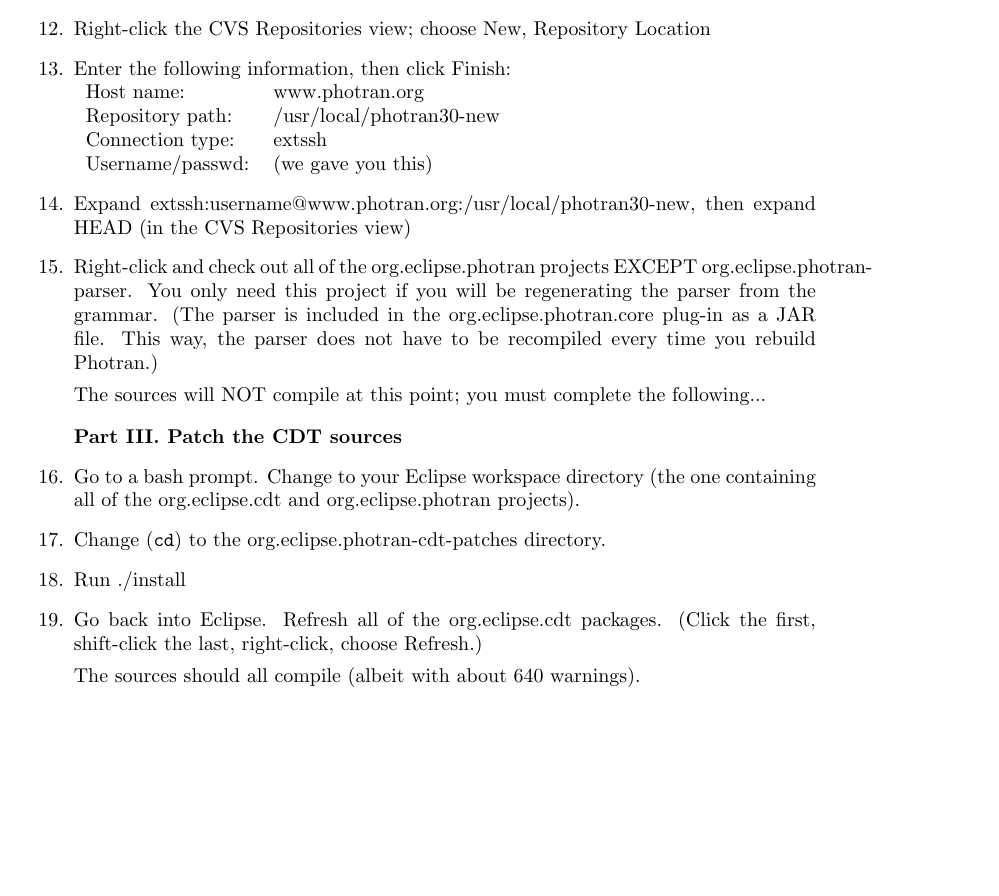
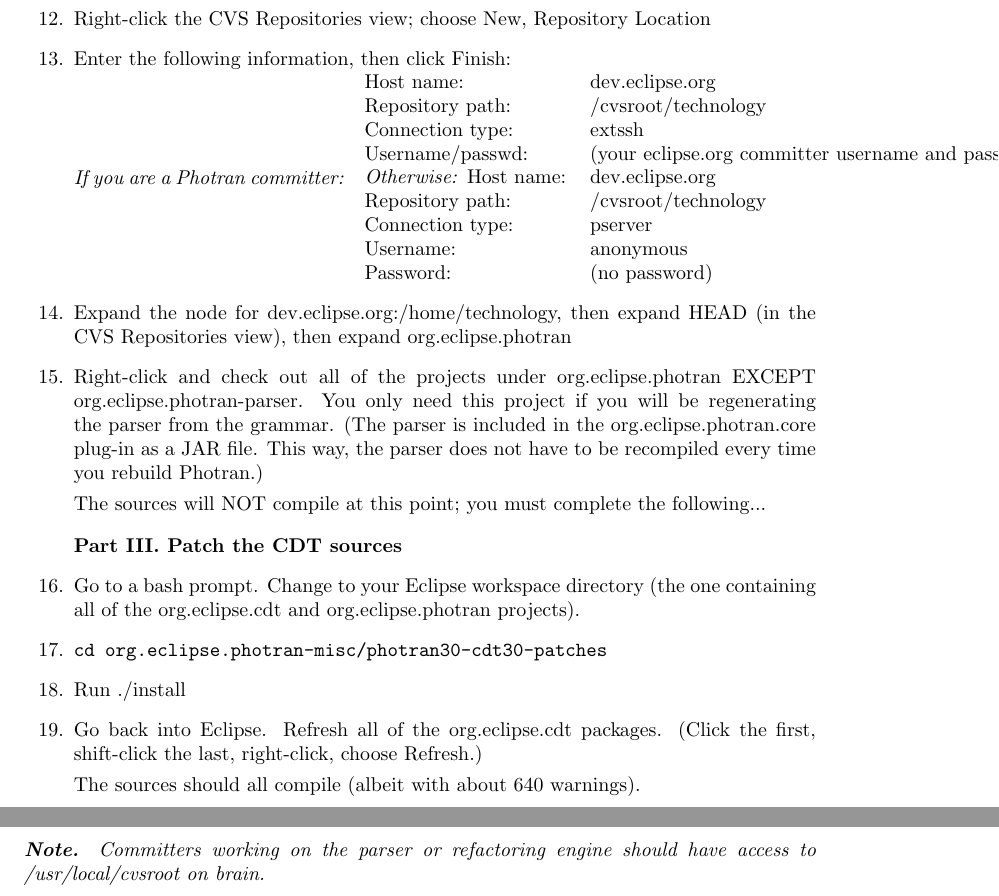
Before and after one commit to eclipse-ptp/ptp.photran, a LaTeX CV (org.eclipse.photran-dev-docs/dev-guide/cvs-instructions.tex, which reads org.eclipse.photran-dev-docs/dev-guide/inc-a1-cvs.tex): part of page 2 of 2 before the commit and two parts of pages 2 and 3 of 3 after it, the two joined at a grey line, cut so that both start at the same text, the shorter picture padded with empty space. Compiled offline with pdfLaTeX.

Commit message:
Updated CVS instructions

```diff
--- a/org.eclipse.photran-dev-docs/dev-guide/inc-a1-cvs.tex
+++ b/org.eclipse.photran-dev-docs/dev-guide/inc-a1-cvs.tex
@@ -8,12 +8,12 @@
 \item  Enter the following information, then click Finish: \\
 \begin{tabular}{ll}
          Host name:       & dev.eclipse.org \\
-         Repository path: & /home/tools \\
+         Repository path: & /cvsroot/tools \\
          Connection type: & pserver \\
          Username:        & anonymous \\
          Password:        & (no password) \\
 \end{tabular}
-\item  Right-click on :pserver:anonymous@dev.eclipse.org:/home/tools, and choose
+\item  Right-click on :pserver:anonymous@dev.eclipse.org:/cvsroot/tools, and choose
     Refresh Branches...
 \item  Select the following, and click OK:
 \begin{itemize}
@@ -24,9 +24,9 @@
     \item     org.eclipse.cdt-launch
 \end{itemize}
     When prompted, tell it to Search Deeply.
-\item  Expand :pserver:anonymous@dev.eclipse.org:/home/tools,
+\item  Expand :pserver:anonymous@dev.eclipse.org:/cvsroot/tools,
     and then expand Versions (in the CVS Repositories view)
-\item  Under org.eclipse.cdt-build, expand org.eclipse.cdt-build CDT\_3\_0\_RC2
+\item  Under org.eclipse.cdt-build, expand org.eclipse.cdt-build CDT\_3\_0
 \item  Right click and check out all of the org.eclipse.cdt.* packages
     EXCEPT for the ones ending in "tests" (why bother testing?)
 \item  Do the same with org.eclipse.cdt-core, org.eclipse.cdt-debug,
@@ -40,16 +40,24 @@
 \item In Eclipse, switch to the CVS Repository Exploring perspective.
 \item Right-click the CVS Repositories view; choose New, Repository Location
 \item Enter the following information, then click Finish: \\
+\textit{If you are a Photran committer:}
 \begin{tabular}{ll}
-        Host name:       & www.photran.org \\
-        Repository path: & /usr/local/photran30-new \\
+        Host name:       & dev.eclipse.org \\
+        Repository path: & /cvsroot/technology \\
         Connection type: & extssh \\
-        Username/passwd: & (we gave you this) \\
+        Username/passwd: & (your eclipse.org committer username and password) \\
+\textit{Otherwise:}
+        Host name:       & dev.eclipse.org \\
+        Repository path: & /cvsroot/technology \\
+        Connection type: & pserver \\
+        Username:        & anonymous \\
+        Password:        & (no password) \\
 \end{tabular}
-\item Expand extssh:username@www.photran.org:/usr/local/photran30-new,
-    then expand HEAD (in the CVS Repositories view)
-\item{Right-click and check out all of the org.eclipse.photran projects EXCEPT
-    org.eclipse.photran-parser.
+\item Expand the node for dev.eclipse.org:/home/technology,
+    then expand HEAD (in the CVS Repositories view), then expand
+    org.eclipse.photran
+\item{Right-click and check out all of the projects under org.eclipse.photran
+    EXCEPT org.eclipse.photran-parser.
     You only need this project if you will be regenerating the parser from the
     grammar.  (The parser is included in the org.eclipse.photran.core plug-in
     as a JAR file.  This way, the parser does not have to be recompiled
@@ -63,10 +71,14 @@
 \item Go to a bash prompt.  Change to your Eclipse workspace directory
     (the one containing all of the org.eclipse.cdt and
     org.eclipse.photran projects).
-\item Change (\texttt{cd}) to the org.eclipse.photran-cdt-patches directory.
+\item \texttt{cd org.eclipse.photran-misc/photran30-cdt30-patches}
 \item Run ./install
 \item{Go back into Eclipse.  Refresh all of the org.eclipse.cdt packages.
     (Click the first, shift-click the last, right-click, choose Refresh.)}
 
 The sources should all compile (albeit with about 640 warnings).
+
 \end{enumerate}
+
+\noindent\textit{\textbf{Note.} Committers working on the parser or refactoring
+engine should have access to /usr/local/cvsroot on brain.}
```
Also changed, not shown: org.eclipse.photran-dev-docs/dev-guide/cvs-instructions.pdf (added).
